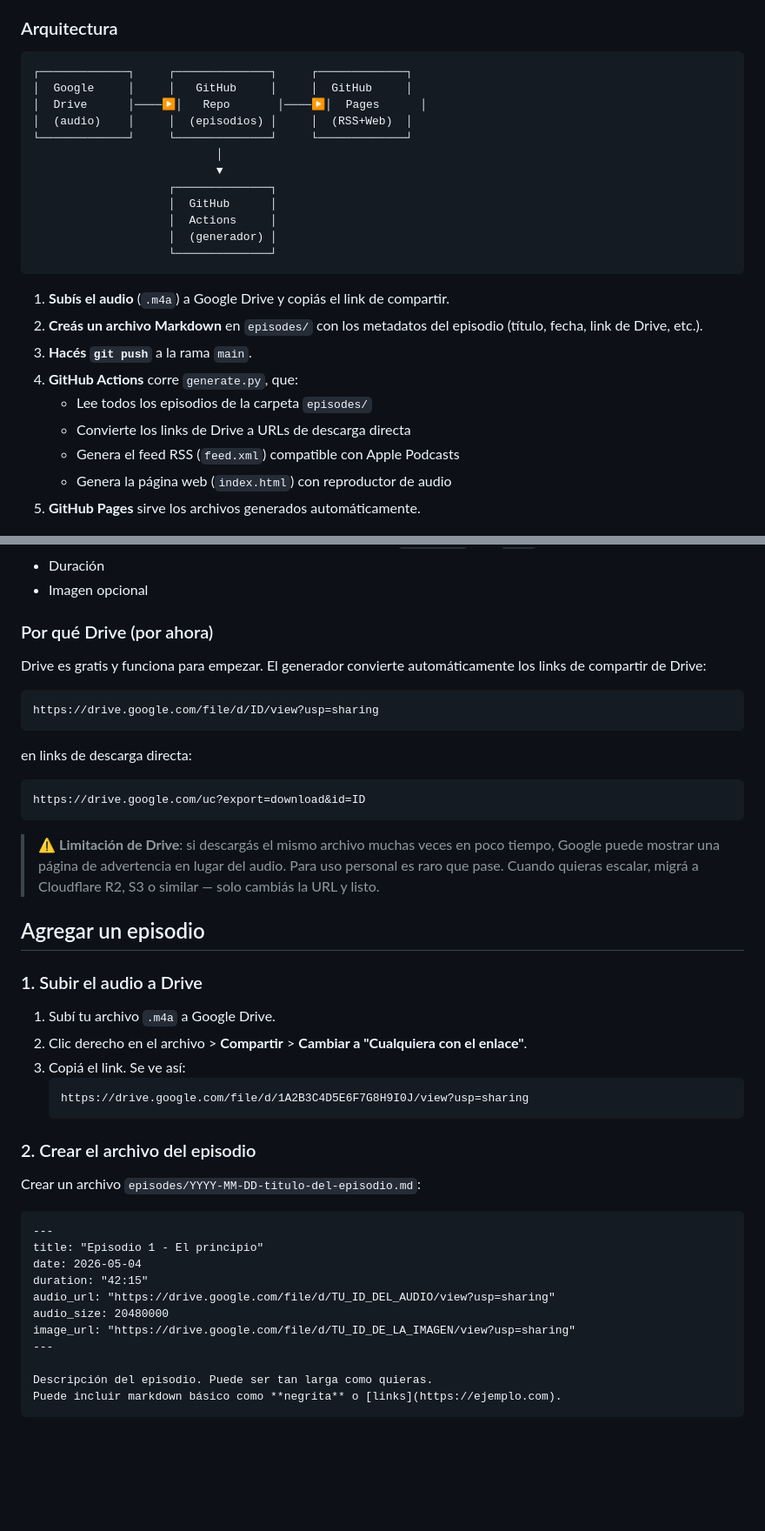
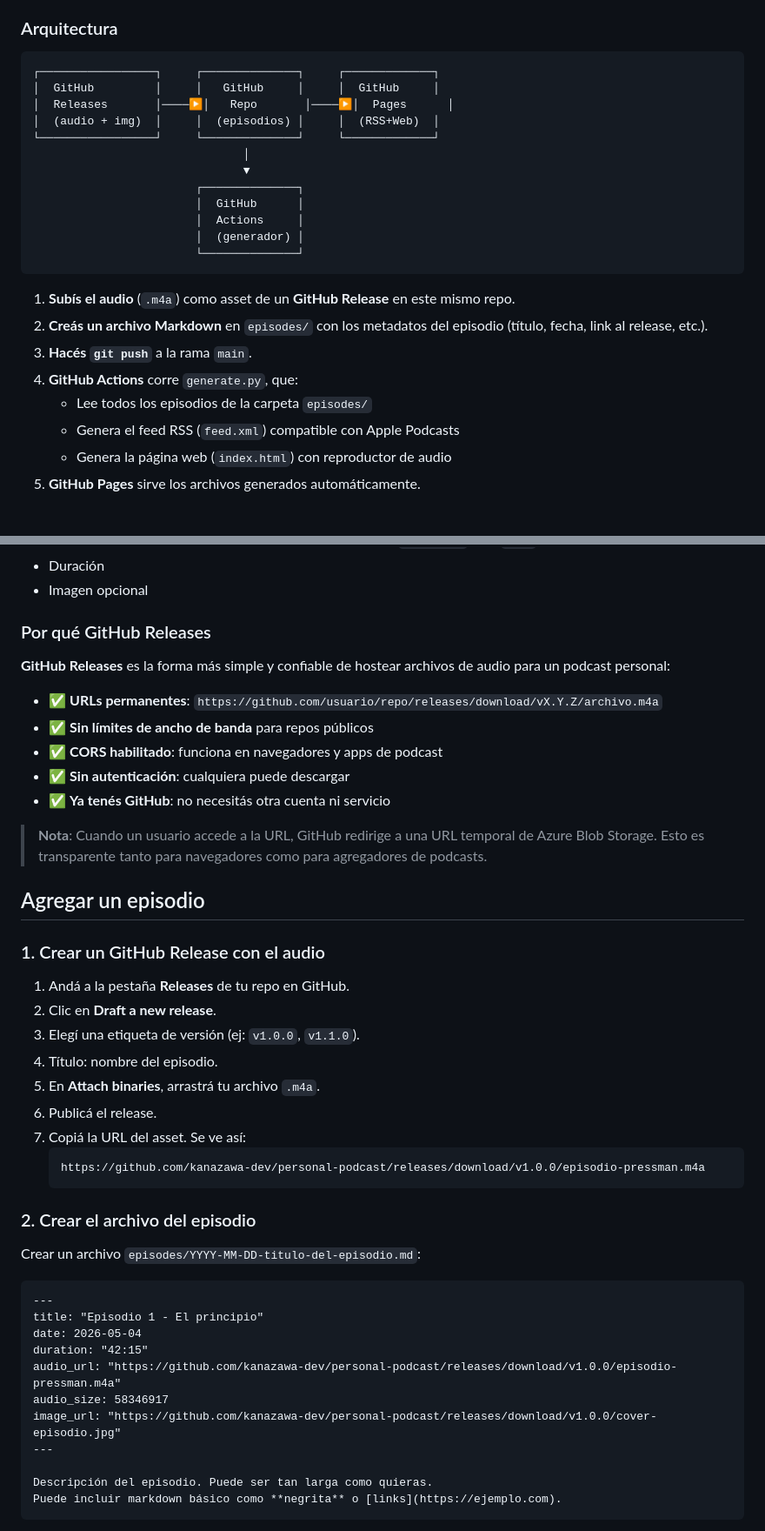
Before and after one commit to kanazawa-dev/personal-podcast, a Markdown page: README.md, 2 parts joined by grey strips. Shown at 87% size. Rendered like a GitHub page; blank space fills up the shorter version.

Commit message:
docs: update README for GitHub Releases workflow

````diff
--- a/README.md
+++ b/README.md
@@ -9,26 +9,25 @@ Este proyecto usa un generador estático para crear un feed RSS compatible con A
 ### Arquitectura
 
 ```
-┌─────────────┐     ┌──────────────┐     ┌─────────────┐
-│  Google     │     │   GitHub     │     │  GitHub     │
-│  Drive      │────▶│   Repo       │────▶│  Pages      │
-│  (audio)    │     │  (episodios) │     │  (RSS+Web)  │
-└─────────────┘     └──────────────┘     └─────────────┘
-                           │
-                           ▼
-                    ┌──────────────┐
-                    │  GitHub      │
-                    │  Actions     │
-                    │  (generador) │
-                    └──────────────┘
+┌─────────────────┐     ┌──────────────┐     ┌─────────────┐
+│  GitHub         │     │   GitHub     │     │  GitHub     │
+│  Releases       │────▶│   Repo       │────▶│  Pages      │
+│  (audio + img)  │     │  (episodios) │     │  (RSS+Web)  │
+└─────────────────┘     └──────────────┘     └─────────────┘
+                               │
+                               ▼
+                        ┌──────────────┐
+                        │  GitHub      │
+                        │  Actions     │
+                        │  (generador) │
+                        └──────────────┘
 ```
 
-1. **Subís el audio** (`.m4a`) a Google Drive y copiás el link de compartir.
-2. **Creás un archivo Markdown** en `episodes/` con los metadatos del episodio (título, fecha, link de Drive, etc.).
+1. **Subís el audio** (`.m4a`) como asset de un **GitHub Release** en este mismo repo.
+2. **Creás un archivo Markdown** en `episodes/` con los metadatos del episodio (título, fecha, link al release, etc.).
 3. **Hacés `git push`** a la rama `main`.
 4. **GitHub Actions** corre `generate.py`, que:
    - Lee todos los episodios de la carpeta `episodes/`
-   - Convierte los links de Drive a URLs de descarga directa
    - Genera el feed RSS (`feed.xml`) compatible con Apple Podcasts
    - Genera la página web (`index.html`) con reproductor de audio
 5. **GitHub Pages** sirve los archivos generados automáticamente.
@@ -44,31 +43,31 @@ El feed sigue la especificación RSS 2.0 con el namespace de iTunes (`<itunes:*>
 - Duración
 - Imagen opcional
 
-### Por qué Drive (por ahora)
+### Por qué GitHub Releases
 
-Drive es gratis y funciona para empezar. El generador convierte automáticamente los links de compartir de Drive:
+**GitHub Releases** es la forma más simple y confiable de hostear archivos de audio para un podcast personal:
 
-```
-https://drive.google.com/file/d/ID/view?usp=sharing
-```
+- ✅ **URLs permanentes**: `https://github.com/usuario/repo/releases/download/vX.Y.Z/archivo.m4a`
+- ✅ **Sin límites de ancho de banda** para repos públicos
+- ✅ **CORS habilitado**: funciona en navegadores y apps de podcast
+- ✅ **Sin autenticación**: cualquiera puede descargar
+- ✅ **Ya tenés GitHub**: no necesitás otra cuenta ni servicio
 
-en links de descarga directa:
-
-```
-https://drive.google.com/uc?export=download&id=ID
-```
-
-> ⚠️ **Limitación de Drive**: si descargás el mismo archivo muchas veces en poco tiempo, Google puede mostrar una página de advertencia en lugar del audio. Para uso personal es raro que pase. Cuando quieras escalar, migrá a Cloudflare R2, S3 o similar — solo cambiás la URL y listo.
+> **Nota**: Cuando un usuario accede a la URL, GitHub redirige a una URL temporal de Azure Blob Storage. Esto es transparente tanto para navegadores como para agregadores de podcasts.
 
 ## Agregar un episodio
 
-### 1. Subir el audio a Drive
+### 1. Crear un GitHub Release con el audio
 
-1. Subí tu archivo `.m4a` a Google Drive.
-2. Clic derecho en el archivo > **Compartir** > **Cambiar a "Cualquiera con el enlace"**.
-3. Copiá el link. Se ve así:
+1. Andá a la pestaña **Releases** de tu repo en GitHub.
+2. Clic en **Draft a new release**.
+3. Elegí una etiqueta de versión (ej: `v1.0.0`, `v1.1.0`).
+4. Título: nombre del episodio.
+5. En **Attach binaries**, arrastrá tu archivo `.m4a`.
+6. Publicá el release.
+7. Copiá la URL del asset. Se ve así:
    ```
-   https://drive.google.com/file/d/1A2B3C4D5E6F7G8H9I0J/view?usp=sharing
+   https://github.com/kanazawa-dev/personal-podcast/releases/download/v1.0.0/episodio-pressman.m4a
    ```
 
 ### 2. Crear el archivo del episodio
@@ -80,9 +79,9 @@ Crear un archivo `episodes/YYYY-MM-DD-titulo-del-episodio.md`:
 title: "Episodio 1 - El principio"
 date: 2026-05-04
 duration: "42:15"
-audio_url: "https://drive.google.com/file/d/TU_ID_DEL_AUDIO/view?usp=sharing"
-audio_size: 20480000
-image_url: "https://drive.google.com/file/d/TU_ID_DE_LA_IMAGEN/view?usp=sharing"
+audio_url: "https://github.com/kanazawa-dev/personal-podcast/releases/download/v1.0.0/episodio-pressman.m4a"
+audio_size: 58346917
+image_url: "https://github.com/kanazawa-dev/personal-podcast/releases/download/v1.0.0/cover-episodio.jpg"
 ---
 
 Descripción del episodio. Puede ser tan larga como quieras.
````
Also changed, not shown: other parts of README.md (+4 -3 lines).
